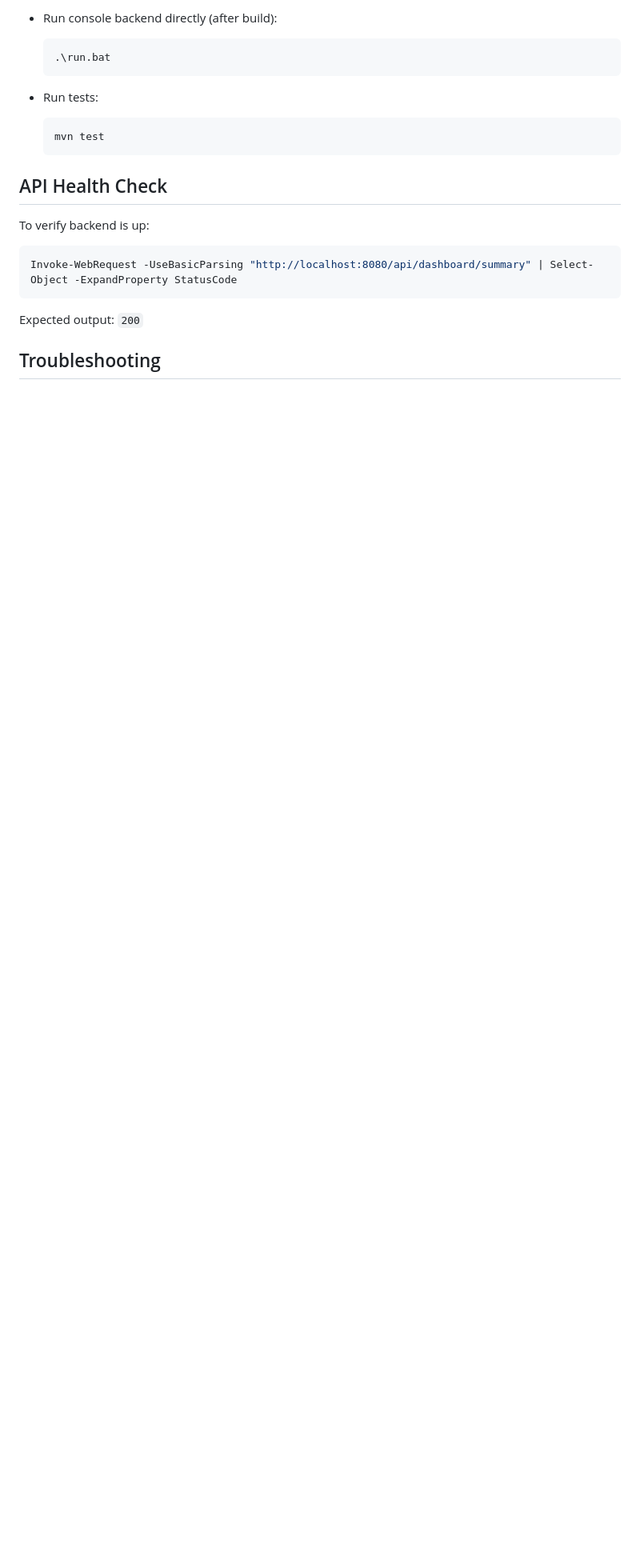
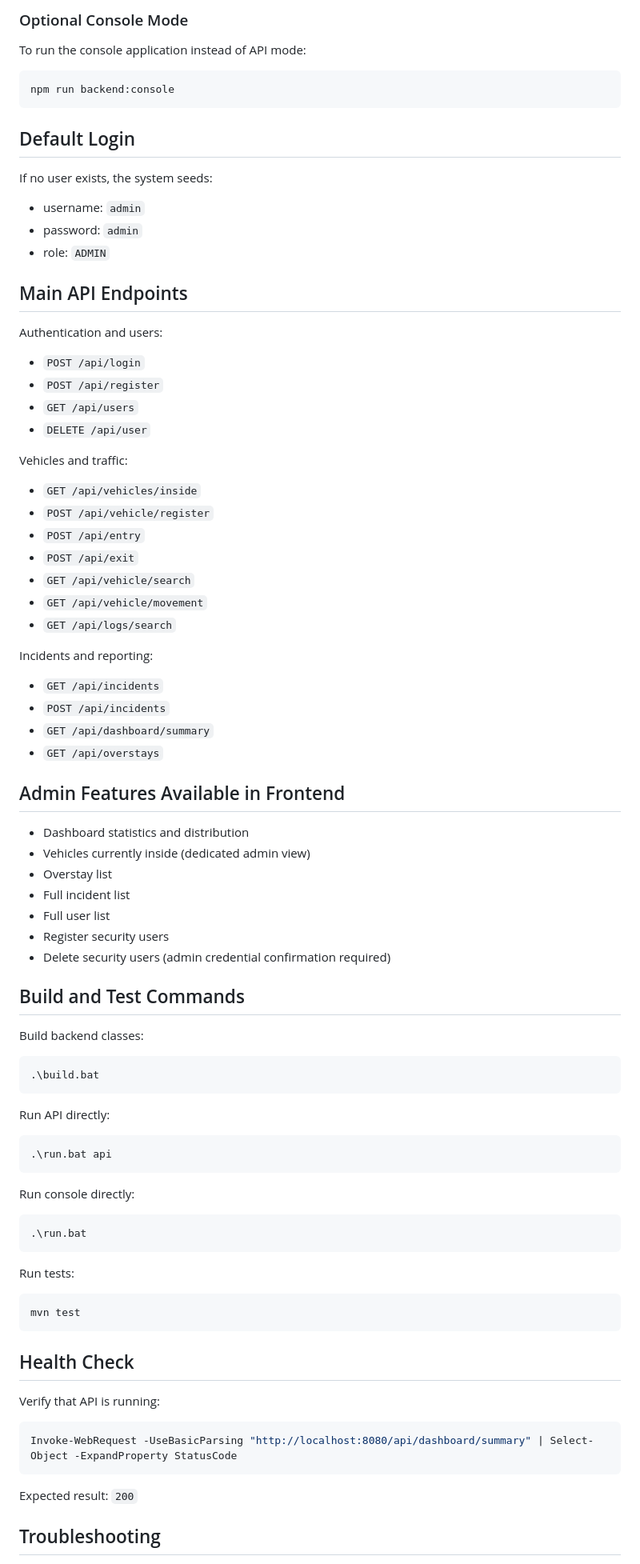
Before and after one commit to hmnth-21/CVTMS-, a Markdown page: README.md, the part around one of its changes. Shown at 80% size. GitHub-like rendering; blank space fills up the shorter version.

Commit message:
docs(readme): rewrite with professional project documentation

````diff
--- a/README.md
+++ b/README.md
@@ -76,24 +82,91 @@ CVTMS is a Java-based console application designed to manage and monitor vehicul
 
-- Run console backend directly (after build):
+### Optional Console Mode
 
-  ```powershell
-  .\run.bat
-  ```
+To run the console application instead of API mode:
 
-- Run tests:
-  ```powershell
-  mvn test
-  ```
+```powershell
+npm run backend:console
+```
 
-## API Health Check
+## Default Login
 
-To verify backend is up:
+If no user exists, the system seeds:
+
+- username: `admin`
+- password: `admin`
+- role: `ADMIN`
+
+## Main API Endpoints
+
+Authentication and users:
+
+- `POST /api/login`
+- `POST /api/register`
+- `GET /api/users`
+- `DELETE /api/user`
+
+Vehicles and traffic:
+
+- `GET /api/vehicles/inside`
+- `POST /api/vehicle/register`
+- `POST /api/entry`
+- `POST /api/exit`
+- `GET /api/vehicle/search`
+- `GET /api/vehicle/movement`
+- `GET /api/logs/search`
+
+Incidents and reporting:
+
+- `GET /api/incidents`
+- `POST /api/incidents`
+- `GET /api/dashboard/summary`
+- `GET /api/overstays`
+
+## Admin Features Available in Frontend
+
+- Dashboard statistics and distribution
+- Vehicles currently inside (dedicated admin view)
+- Overstay list
+- Full incident list
+- Full user list
+- Register security users
+- Delete security users (admin credential confirmation required)
+
+## Build and Test Commands
+
+Build backend classes:
+
+```powershell
+.\build.bat
+```
+
+Run API directly:
+
+```powershell
+.\run.bat api
+```
+
+Run console directly:
+
+```powershell
+.\run.bat
+```
+
+Run tests:
+
+```powershell
+mvn test
+```
+
+## Health Check
+
+Verify that API is running:
 
 ```powershell
 Invoke-WebRequest -UseBasicParsing "http://localhost:8080/api/dashboard/summary" | Select-Object -ExpandProperty StatusCode
 ```
 
-Expected output: `200`
+Expected result: `200`
 
 ## Troubleshooting
 
````
Also changed, not shown: other parts of README.md (+82 -71 lines).
